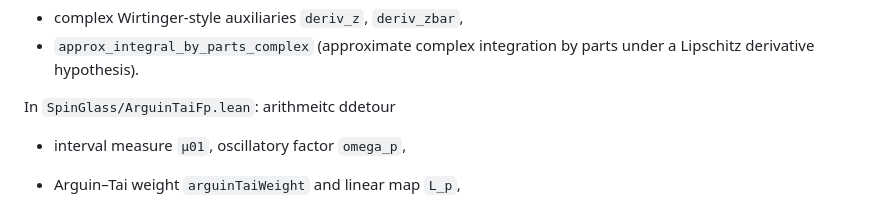
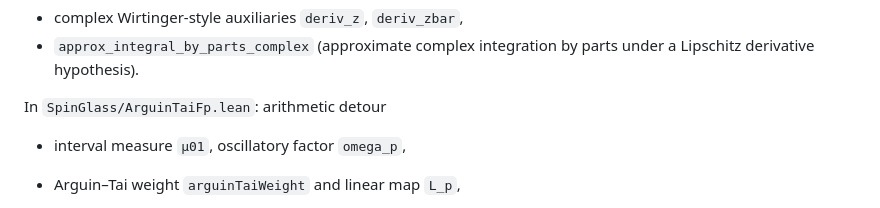
Before and after one commit to or4nge19/SpinGlass, a Markdown page: README.md, the part around the change. Drawn GitHub-style.

Commit message:
Fix typo in README.md for arithmetic detour

```diff
--- a/README.md
+++ b/README.md
@@ -83,7 +83,7 @@ In `SpinGlass/ComplexIBP.lean`:
 - `approx_integral_by_parts_complex` (approximate complex integration by parts under a Lipschitz
   derivative hypothesis).
 
-In `SpinGlass/ArguinTaiFp.lean`: arithmeitc ddetour
+In `SpinGlass/ArguinTaiFp.lean`: arithmetic detour
 
 - interval measure `μ01`, oscillatory factor `omega_p`,
 - Arguin–Tai weight `arguinTaiWeight` and linear map `L_p`,
```
